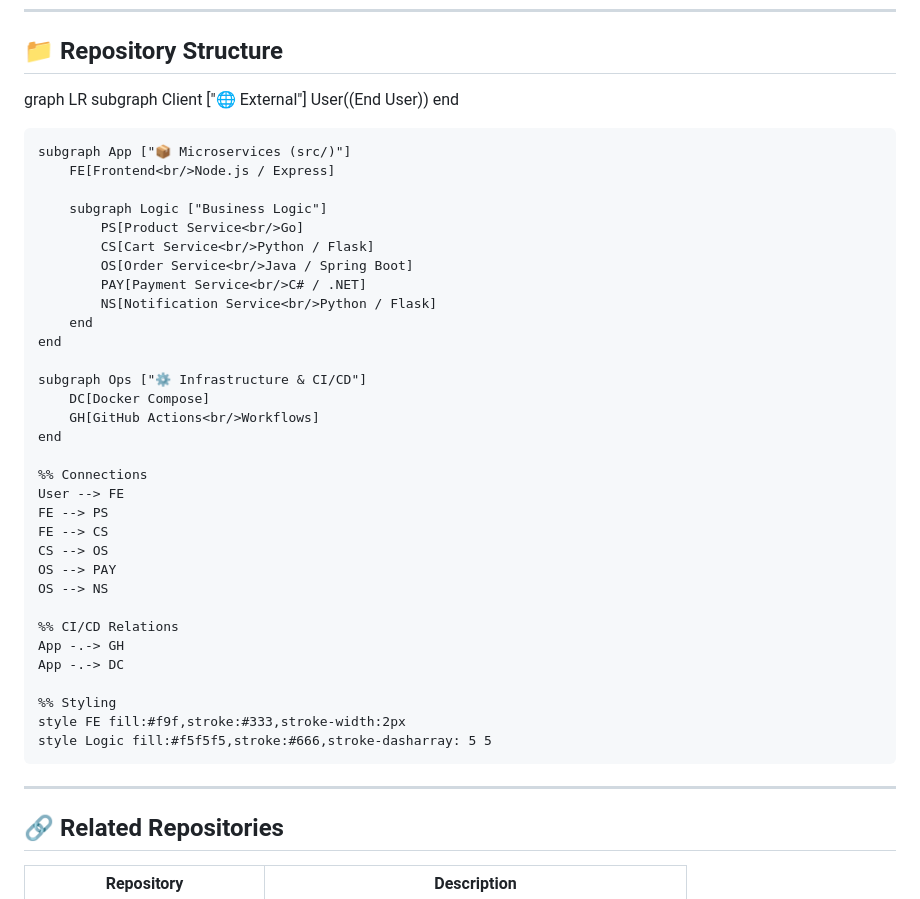
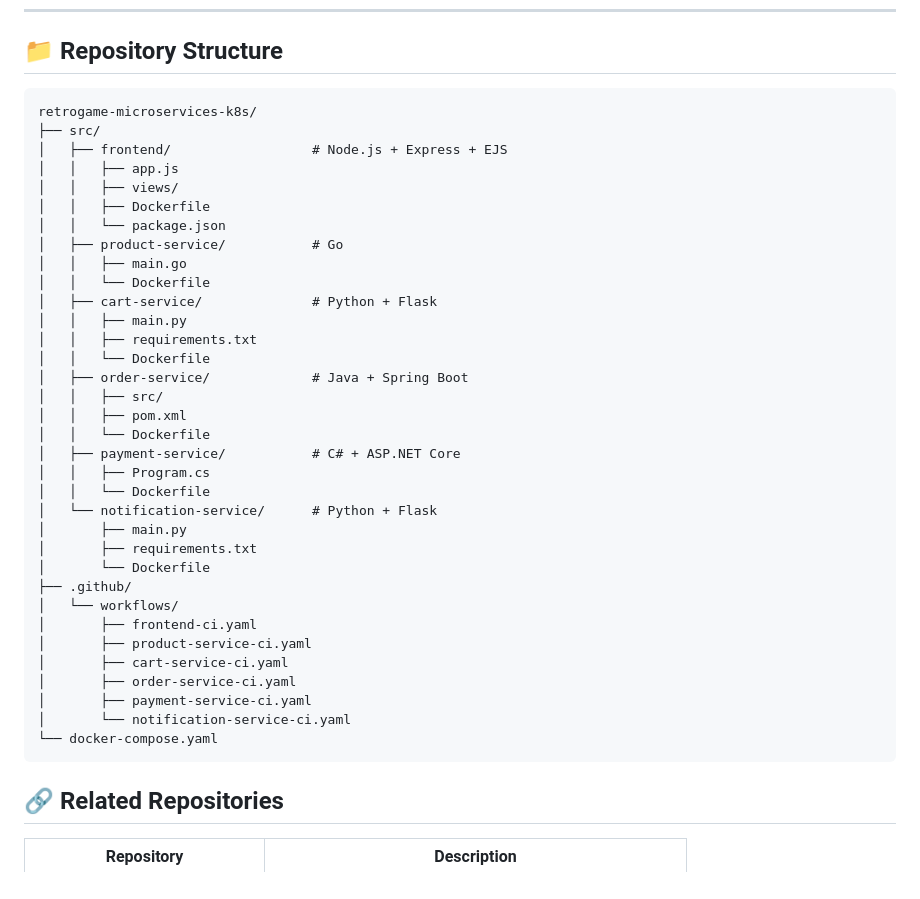
Before and after one commit to Edwin-Oghenetejiri1/retrogame-microservices-k8s, a Markdown page: README.md, the part around the change. Drawn GitHub-style.

Commit message:
Update README with repository structure
Added repository structure section and removed diagram.

````diff
--- a/README.md
+++ b/README.md
@@ -276,47 +276,42 @@ All images are available on DockerHub with two tags:
 ---
 
 ## 📁 Repository Structure
-
-graph LR
-    subgraph Client ["🌐 External"]
-        User((End User))
-    end
-
-    subgraph App ["📦 Microservices (src/)"]
-        FE[Frontend<br/>Node.js / Express]
-
-        subgraph Logic ["Business Logic"]
-            PS[Product Service<br/>Go]
-            CS[Cart Service<br/>Python / Flask]
-            OS[Order Service<br/>Java / Spring Boot]
-            PAY[Payment Service<br/>C# / .NET]
-            NS[Notification Service<br/>Python / Flask]
-        end
-    end
-
-    subgraph Ops ["⚙️ Infrastructure & CI/CD"]
-        DC[Docker Compose]
-        GH[GitHub Actions<br/>Workflows]
-    end
-
-    %% Connections
-    User --> FE
-    FE --> PS
-    FE --> CS
-    CS --> OS
-    OS --> PAY
-    OS --> NS
-
-    %% CI/CD Relations
-    App -.-> GH
-    App -.-> DC
-
-    %% Styling
-    style FE fill:#f9f,stroke:#333,stroke-width:2px
-    style Logic fill:#f5f5f5,stroke:#666,stroke-dasharray: 5 5
-
-
----
+```
+retrogame-microservices-k8s/
+├── src/
+│   ├── frontend/                  # Node.js + Express + EJS
+│   │   ├── app.js
+│   │   ├── views/
+│   │   ├── Dockerfile
+│   │   └── package.json
+│   ├── product-service/           # Go
+│   │   ├── main.go
+│   │   └── Dockerfile
+│   ├── cart-service/              # Python + Flask
+│   │   ├── main.py
+│   │   ├── requirements.txt
+│   │   └── Dockerfile
+│   ├── order-service/             # Java + Spring Boot
+│   │   ├── src/
+│   │   ├── pom.xml
+│   │   └── Dockerfile
+│   ├── payment-service/           # C# + ASP.NET Core
+│   │   ├── Program.cs
+│   │   └── Dockerfile
+│   └── notification-service/      # Python + Flask
+│       ├── main.py
+│       ├── requirements.txt
+│       └── Dockerfile
+├── .github/
+│   └── workflows/
+│       ├── frontend-ci.yaml
+│       ├── product-service-ci.yaml
+│       ├── cart-service-ci.yaml
+│       ├── order-service-ci.yaml
+│       ├── payment-service-ci.yaml
+│       └── notification-service-ci.yaml
+└── docker-compose.yaml
+```
 
 ## 🔗 Related Repositories
 
````
